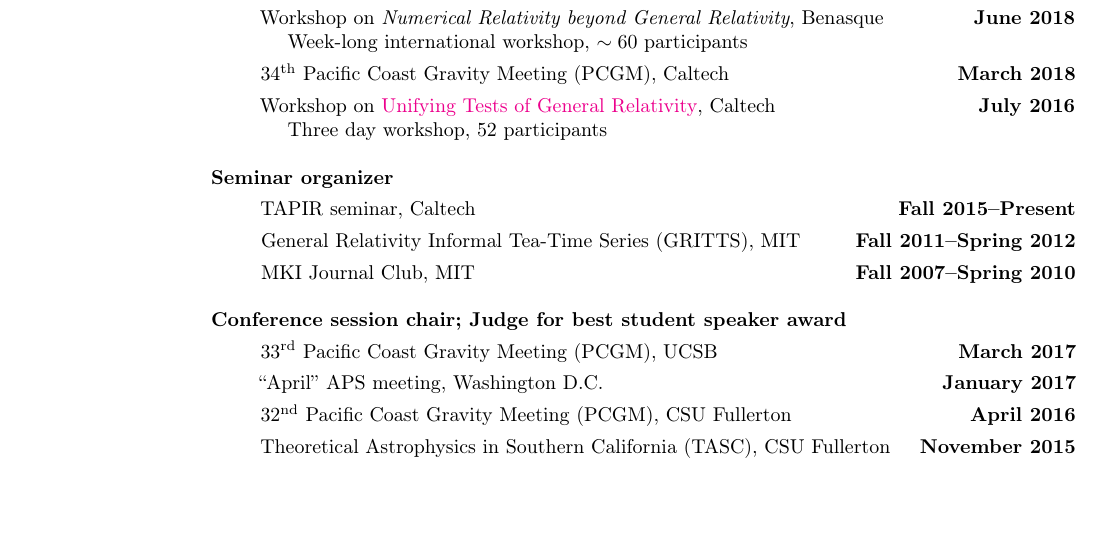
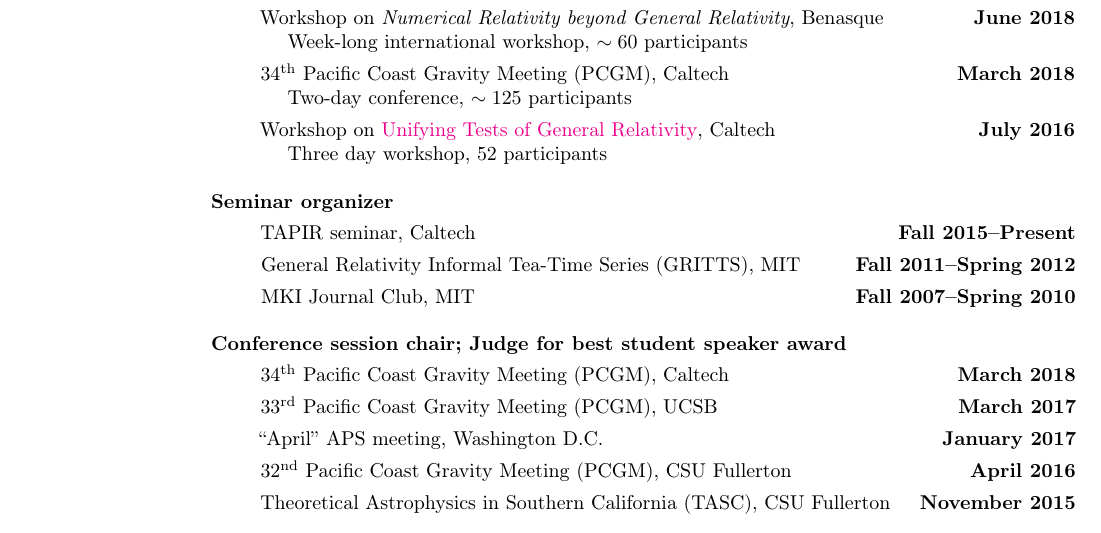
Before and after one commit to duetosymmetry/cv, a LaTeX CV (LeoCStein.tex): part of page 2 of 6, cut so that both start at the same text, the shorter picture padded with empty space. Compiled offline with pdfLaTeX.

Commit message:
Conference org/chair updates

```diff
--- a/LeoCStein.tex
+++ b/LeoCStein.tex
@@ -160,7 +160,8 @@
 \item[]
 34\textsuperscript{th} Pacific Coast Gravity Meeting (PCGM),
 Caltech
-\hfill {\bf March 2018}
+\hfill {\bf March 2018}\\
+\hspace*{1em} Two-day conference, $\sim 125$ participants
 \item[] Workshop on \href{http://www.tapir.caltech.edu/~unifying-gr-tests/}{Unifying Tests of General Relativity},
   Caltech \hfill {\bf July 2016} \\
 \hspace*{1em} Three day workshop, 52 participants
@@ -177,6 +178,10 @@
 {\bf Conference session chair; Judge for best student speaker award}
 \vspace*{.05in}
 \begin{itemize}
+\item[]
+34\textsuperscript{th} Pacific Coast Gravity Meeting (PCGM),
+Caltech
+\hfill {\bf March 2018}
 \item[]
 33\textsuperscript{rd} Pacific Coast Gravity Meeting (PCGM),
 UCSB
```
